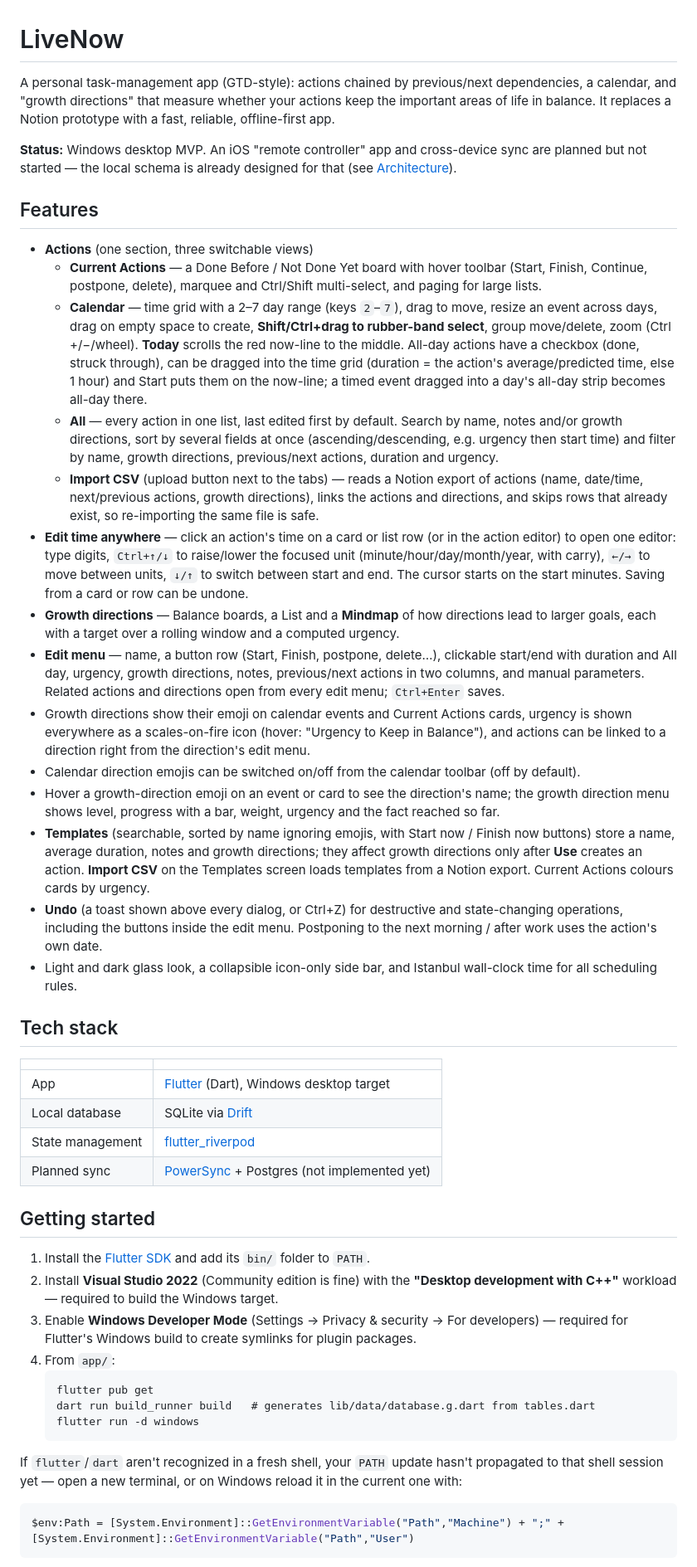
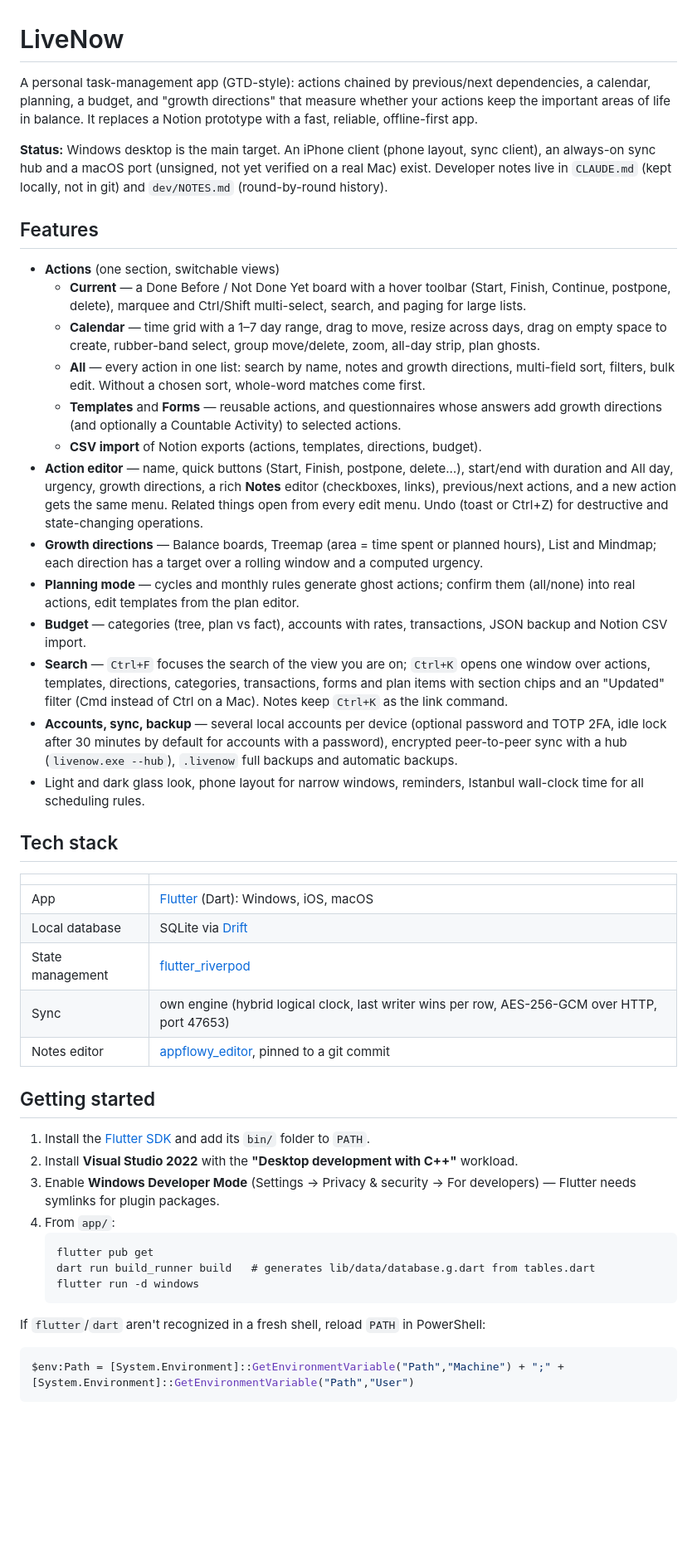
Before and after one commit to ProDanceGrammer/LiveNow, a Markdown page: README.md, the part around one of its changes. Shown at 83% size. GitHub-like rendering; blank space fills up the shorter version.

Commit message:
docs: bring README up to date (budget, planning, search, accounts, sync, macOS, schema 17)
Co-Authored-By: Claude Sonnet 5.5 <noreply@anthropic.com>

````diff
--- a/README.md
+++ b/README.md
@@ -1,74 +1,62 @@
 # LiveNow
 
 A personal task-management app (GTD-style): actions chained by previous/next dependencies, a
-calendar, and "growth directions" that measure whether your actions keep the important areas of
-life in balance. It replaces a Notion prototype with a fast, reliable, offline-first app.
+calendar, planning, a budget, and "growth directions" that measure whether your actions keep the
+important areas of life in balance. It replaces a Notion prototype with a fast, reliable,
+offline-first app.
 
-**Status:** Windows desktop MVP. An iOS "remote controller" app and cross-device sync are
-planned but not started — the local schema is already designed for that (see
-[Architecture](#architecture)).
+**Status:** Windows desktop is the main target. An iPhone client (phone layout, sync client), an
+always-on sync hub and a macOS port (unsigned, not yet verified on a real Mac) exist. Developer
+notes live in `CLAUDE.md` (kept locally, not in git) and `dev/NOTES.md` (round-by-round history).
 
 ## Features
 
-- **Actions** (one section, three switchable views)
-  - **Current Actions** — a Done Before / Not Done Yet board with hover toolbar (Start, Finish,
-    Continue, postpone, delete), marquee and Ctrl/Shift multi-select, and paging for large lists.
-  - **Calendar** — time grid with a 2–7 day range (keys `2`–`7`), drag to move, resize an event
-    across days, drag on empty space to create, **Shift/Ctrl+drag to rubber-band select**, group
-    move/delete, zoom (Ctrl +/−/wheel). **Today** scrolls the red now-line to the middle.
-    All-day actions have a checkbox (done, struck through), can be dragged into the time grid
-    (duration = the action's average/predicted time, else 1 hour) and Start puts them on the
-    now-line; a timed event dragged into a day's all-day strip becomes all-day there.
-  - **All** — every action in one list, last edited first by default. Search by name, notes
-    and/or growth directions, sort by several fields at once (ascending/descending, e.g. urgency
-    then start time) and filter by name, growth directions, previous/next actions, duration and
-    urgency.
-  - **Import CSV** (upload button next to the tabs) — reads a Notion export of actions (name,
-    date/time, next/previous actions, growth directions), links the actions and directions, and
-    skips rows that already exist, so re-importing the same file is safe.
-- **Edit time anywhere** — click an action's time on a card or list row (or in the action
-  editor) to open one editor: type digits, `Ctrl+↑/↓` to raise/lower the focused unit
-  (minute/hour/day/month/year, with carry), `←/→` to move between units, `↓/↑` to switch between
-  start and end. The cursor starts on the start minutes. Saving from a card or row can be undone.
-- **Growth directions** — Balance boards, a List and a **Mindmap** of how directions lead to
-  larger goals, each with a target over a rolling window and a computed urgency.
-- **Edit menu** — name, a button row (Start, Finish, postpone, delete…), clickable start/end with
-  duration and All day, urgency, growth directions, notes, previous/next actions in two columns,
-  and manual parameters. Related actions and directions open from every edit menu; `Ctrl+Enter`
-  saves.
-- Growth directions show their emoji on calendar events and Current Actions cards, urgency is
-  shown everywhere as a scales-on-fire icon (hover: "Urgency to Keep in Balance"), and actions can
-  be linked to a direction right from the direction's edit menu.
-- Calendar direction emojis can be switched on/off from the calendar toolbar (off by default).
-- Hover a growth-direction emoji on an event or card to see the direction's name; the growth
-  direction menu shows level, progress with a bar, weight, urgency and the fact reached so far.
-- **Templates** (searchable, sorted by name ignoring emojis, with Start now / Finish now buttons)
-  store a name, average duration, notes and growth directions; they affect growth
-  directions only after **Use** creates an action. **Import CSV** on the Templates screen loads
-  templates from a Notion export. Current Actions colours cards by urgency.
-- **Undo** (a toast shown above every dialog, or Ctrl+Z) for destructive and state-changing
-  operations, including the buttons inside the edit menu. Postponing to the next morning / after
-  work uses the action's own date.
-- Light and dark glass look, a collapsible icon-only side bar, and Istanbul wall-clock time for
-  all scheduling rules.
+- **Actions** (one section, switchable views)
+  - **Current** — a Done Before / Not Done Yet board with a hover toolbar (Start, Finish, Continue,
+    postpone, delete), marquee and Ctrl/Shift multi-select, search, and paging for large lists.
+  - **Calendar** — time grid with a 1–7 day range, drag to move, resize across days, drag on empty
+    space to create, rubber-band select, group move/delete, zoom, all-day strip, plan ghosts.
+  - **All** — every action in one list: search by name, notes and growth directions, multi-field
+    sort, filters, bulk edit. Without a chosen sort, whole-word matches come first.
+  - **Templates** and **Forms** — reusable actions, and questionnaires whose answers add growth
+    directions (and optionally a Countable Activity) to selected actions.
+  - **CSV import** of Notion exports (actions, templates, directions, budget).
+- **Action editor** — name, quick buttons (Start, Finish, postpone, delete…), start/end with
+  duration and All day, urgency, growth directions, a rich **Notes** editor (checkboxes, links),
+  previous/next actions, and a new action gets the same menu. Related things open from every edit
+  menu. Undo (toast or Ctrl+Z) for destructive and state-changing operations.
+- **Growth directions** — Balance boards, Treemap (area = time spent or planned hours), List and
+  Mindmap; each direction has a target over a rolling window and a computed urgency.
+- **Planning mode** — cycles and monthly rules generate ghost actions; confirm them (all/none) into
+  real actions, edit templates from the plan editor.
+- **Budget** — categories (tree, plan vs fact), accounts with rates, transactions, JSON backup and
+  Notion CSV import.
+- **Search** — `Ctrl+F` focuses the search of the view you are on; `Ctrl+K` opens one window over
+  actions, templates, directions, categories, transactions, forms and plan items with section chips
+  and an "Updated" filter (Cmd instead of Ctrl on a Mac). Notes keep `Ctrl+K` as the link command.
+- **Accounts, sync, backup** — several local accounts per device (optional password and TOTP 2FA,
+  idle lock after 30 minutes by default for accounts with a password), encrypted peer-to-peer sync
+  with a hub (`livenow.exe --hub`), `.livenow` full backups and automatic backups.
+- Light and dark glass look, phone layout for narrow windows, reminders, Istanbul wall-clock time
+  for all scheduling rules.
 
 ## Tech stack
 
 | | |
 |---|---|
-| App | [Flutter](https://flutter.dev) (Dart), Windows desktop target |
+| App | [Flutter](https://flutter.dev) (Dart): Windows, iOS, macOS |
 | Local database | SQLite via [Drift](https://drift.simonbinder.eu) |
 | State management | [flutter_riverpod](https://riverpod.dev) |
-| Planned sync | [PowerSync](https://www.powersync.com) + Postgres (not implemented yet) |
+| Sync | own engine (hybrid logical clock, last writer wins per row, AES-256-GCM over HTTP, port 47653) |
+| Notes editor | [appflowy_editor](https://pub.dev/packages/appflowy_editor), pinned to a git commit |
 
 ## Getting started
 
 1. Install the [Flutter SDK](https://docs.flutter.dev/get-started/install/windows/desktop) and
    add its `bin/` folder to `PATH`.
-2. Install **Visual Studio 2022** (Community edition is fine) with the **"Desktop development
-   with C++"** workload — required to build the Windows target.
-3. Enable **Windows Developer Mode** (Settings → Privacy & security → For developers) — required
-   for Flutter's Windows build to create symlinks for plugin packages.
+2. Install **Visual Studio 2022** with the **"Desktop development with C++"** workload.
+3. Enable **Windows Developer Mode** (Settings → Privacy & security → For developers) — Flutter
+   needs symlinks for plugin packages.
 4. From `app/`:
    ```
    flutter pub get
@@ -76,8 +64,7 @@ planned but not started — the local schema is already designed for that (see
    flutter run -d windows
    ```
 
-If `flutter`/`dart` aren't recognized in a fresh shell, your `PATH` update hasn't propagated to
-that shell session yet — open a new terminal, or on Windows reload it in the current one with:
+If `flutter`/`dart` aren't recognized in a fresh shell, reload `PATH` in PowerShell:
 ```powershell
 $env:Path = [System.Environment]::GetEnvironmentVariable("Path","Machine") + ";" + [System.Environment]::GetEnvironmentVariable("Path","User")
 ```
````
Also changed, not shown: other parts of README.md (+48 -63 lines).
